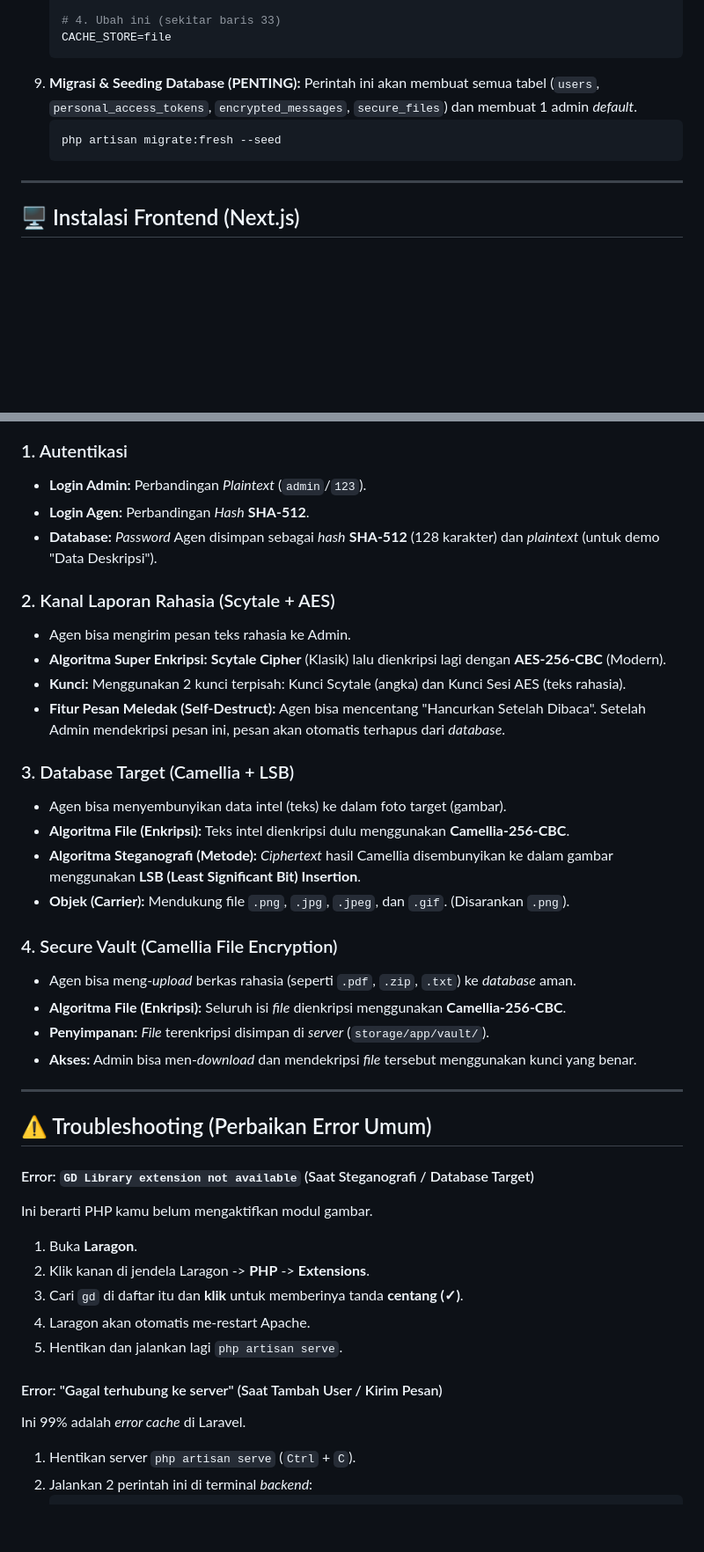
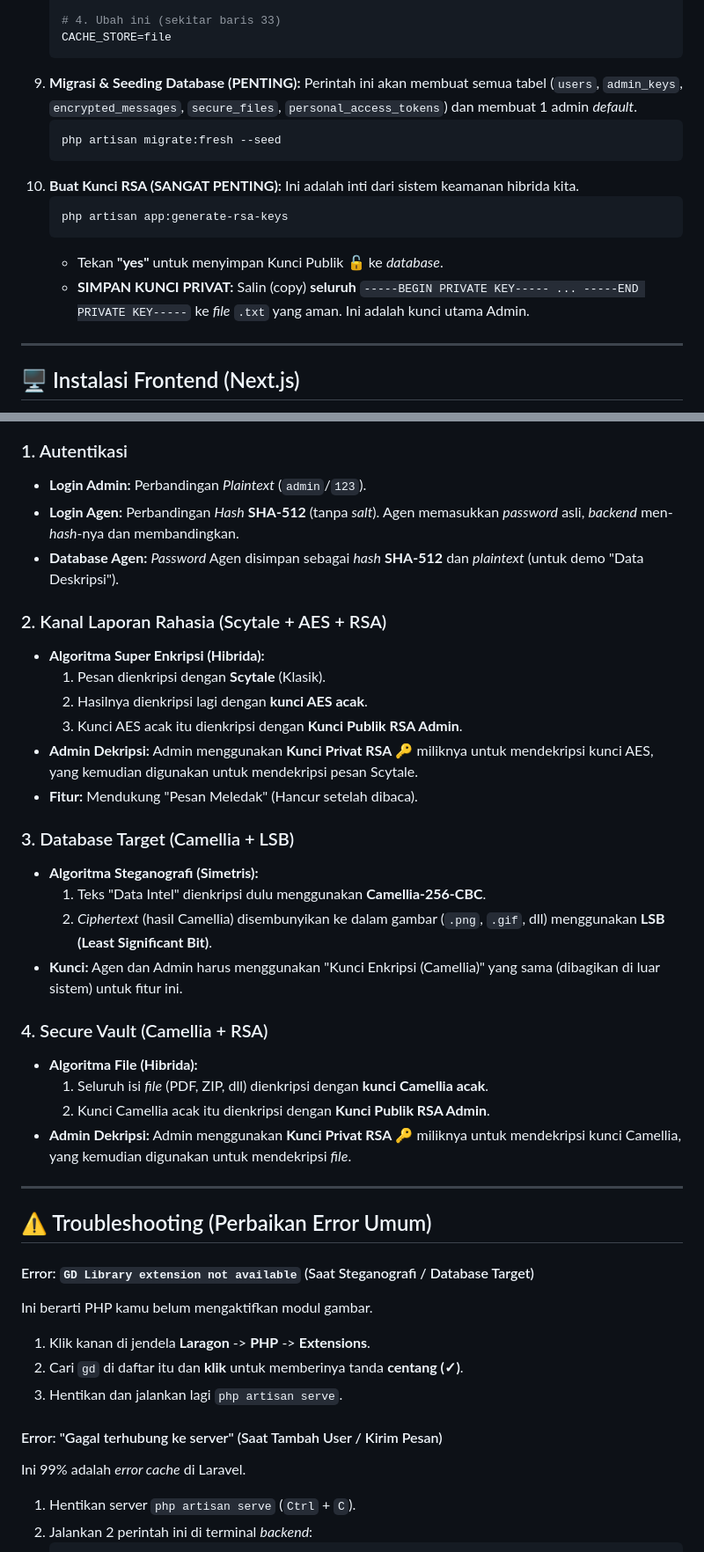
Before and after one commit to AKlq12/TA-Kriptografi-Agensi, a Markdown page: README.md, 2 parts joined by grey strips. Shown: that part at 88% size. Rendered like a GitHub page; blank space fills up the shorter version.

Commit message:
Update: Selesaikan README dan upgrade UI Hitman

````diff
--- a/README.md
+++ b/README.md
@@ -66,10 +67,17 @@ Bagian ini untuk menyiapkan *server* API.
     CACHE_STORE=file
     ```
 9.  **Migrasi & Seeding Database (PENTING):**
-    Perintah ini akan membuat semua tabel (`users`, `personal_access_tokens`, `encrypted_messages`, `secure_files`) dan membuat 1 admin *default*.
+    Perintah ini akan membuat semua tabel (`users`, `admin_keys`, `encrypted_messages`, `secure_files`, `personal_access_tokens`) dan membuat 1 admin *default*.
     ```bash
     php artisan migrate:fresh --seed
     ```
+10. **Buat Kunci RSA (SANGAT PENTING):**
+    Ini adalah inti dari sistem keamanan hibrida kita.
+    ```bash
+    php artisan app:generate-rsa-keys
+    ```
+    * Tekan **"yes"** untuk menyimpan Kunci Publik 🔓 ke *database*.
+    * **SIMPAN KUNCI PRIVAT:** Salin (copy) **seluruh** `-----BEGIN PRIVATE KEY----- ... -----END PRIVATE KEY-----` ke *file* `.txt` yang aman. Ini adalah kunci utama Admin.
 
 ---
 
@@ -138,26 +146,28 @@ Kamu perlu menjalankan **kedua server** secara bersamaan.
 
 ### 1. Autentikasi
 * **Login Admin:** Perbandingan *Plaintext* (`admin`/`123`).
-* **Login Agen:** Perbandingan *Hash* **SHA-512**.
-* **Database:** *Password* Agen disimpan sebagai *hash* **SHA-512** (128 karakter) dan *plaintext* (untuk demo "Data Deskripsi").
+* **Login Agen:** Perbandingan *Hash* **SHA-512** (tanpa *salt*). Agen memasukkan *password* asli, *backend* men-*hash*-nya dan membandingkan.
+* **Database Agen:** *Password* Agen disimpan sebagai *hash* **SHA-512** dan *plaintext* (untuk demo "Data Deskripsi").
 
-### 2. Kanal Laporan Rahasia (Scytale + AES)
-* Agen bisa mengirim pesan teks rahasia ke Admin.
-* **Algoritma Super Enkripsi:** **Scytale Cipher** (Klasik) lalu dienkripsi lagi dengan **AES-256-CBC** (Modern).
-* **Kunci:** Menggunakan 2 kunci terpisah: Kunci Scytale (angka) dan Kunci Sesi AES (teks rahasia).
-* **Fitur Pesan Meledak (Self-Destruct):** Agen bisa mencentang "Hancurkan Setelah Dibaca". Setelah Admin mendekripsi pesan ini, pesan akan otomatis terhapus dari *database*.
+### 2. Kanal Laporan Rahasia (Scytale + AES + RSA)
+* **Algoritma Super Enkripsi (Hibrida):**
+    1.  Pesan dienkripsi dengan **Scytale** (Klasik).
+    2.  Hasilnya dienkripsi lagi dengan **kunci AES acak**.
+    3.  Kunci AES acak itu dienkripsi dengan **Kunci Publik RSA Admin**.
+* **Admin Dekripsi:** Admin menggunakan **Kunci Privat RSA** 🔑 miliknya untuk mendekripsi kunci AES, yang kemudian digunakan untuk mendekripsi pesan Scytale.
+* **Fitur:** Mendukung "Pesan Meledak" (Hancur setelah dibaca).
 
 ### 3. Database Target (Camellia + LSB)
-* Agen bisa menyembunyikan data intel (teks) ke dalam foto target (gambar).
-* **Algoritma File (Enkripsi):** Teks intel dienkripsi dulu menggunakan **Camellia-256-CBC**.
-* **Algoritma Steganografi (Metode):** *Ciphertext* hasil Camellia disembunyikan ke dalam gambar menggunakan **LSB (Least Significant Bit) Insertion**.
-* **Objek (Carrier):** Mendukung file `.png`, `.jpg`, `.jpeg`, dan `.gif`. (Disarankan `.png`).
+* **Algoritma Steganografi (Simetris):**
+    1.  Teks "Data Intel" dienkripsi dulu menggunakan **Camellia-256-CBC**.
+    2.  *Ciphertext* (hasil Camellia) disembunyikan ke dalam gambar (`.png`, `.gif`, dll) menggunakan **LSB (Least Significant Bit)**.
+* **Kunci:** Agen dan Admin harus menggunakan "Kunci Enkripsi (Camellia)" yang sama (dibagikan di luar sistem) untuk fitur ini.
 
-### 4. Secure Vault (Camellia File Encryption)
-* Agen bisa meng-*upload* berkas rahasia (seperti `.pdf`, `.zip`, `.txt`) ke *database* aman.
-* **Algoritma File (Enkripsi):** Seluruh isi *file* dienkripsi menggunakan **Camellia-256-CBC**.
-* **Penyimpanan:** *File* terenkripsi disimpan di *server* (`storage/app/vault/`).
-* **Akses:** Admin bisa men-*download* dan mendekripsi *file* tersebut menggunakan kunci yang benar.
+### 4. Secure Vault (Camellia + RSA)
+* **Algoritma File (Hibrida):**
+    1.  Seluruh isi *file* (PDF, ZIP, dll) dienkripsi dengan **kunci Camellia acak**.
+    2.  Kunci Camellia acak itu dienkripsi dengan **Kunci Publik RSA Admin**.
+* **Admin Dekripsi:** Admin menggunakan **Kunci Privat RSA** 🔑 miliknya untuk mendekripsi kunci Camellia, yang kemudian digunakan untuk mendekripsi *file*.
 
 ---
 
@@ -165,16 +175,12 @@ Kamu perlu menjalankan **kedua server** secara bersamaan.
 
 #### Error: `GD Library extension not available` (Saat Steganografi / Database Target)
 Ini berarti PHP kamu belum mengaktifkan modul gambar.
-
-1.  Buka **Laragon**.
-2.  Klik kanan di jendela Laragon -> **PHP** -> **Extensions**.
-3.  Cari `gd` di daftar itu dan **klik** untuk memberinya tanda **centang (✓)**.
-4.  Laragon akan otomatis me-restart Apache.
-5.  Hentikan dan jalankan lagi `php artisan serve`.
+1.  Klik kanan di jendela **Laragon** -> **PHP** -> **Extensions**.
+2.  Cari `gd` di daftar itu dan **klik** untuk memberinya tanda **centang (✓)**.
+3.  Hentikan dan jalankan lagi `php artisan serve`.
 
 #### Error: "Gagal terhubung ke server" (Saat Tambah User / Kirim Pesan)
 Ini 99% adalah *error cache* di Laravel.
-
 1.  Hentikan server `php artisan serve` (`Ctrl` + `C`).
 2.  Jalankan 2 perintah ini di terminal *backend*:
     ```bash
````
Also changed, not shown: other parts of README.md (+3 -2 lines).
